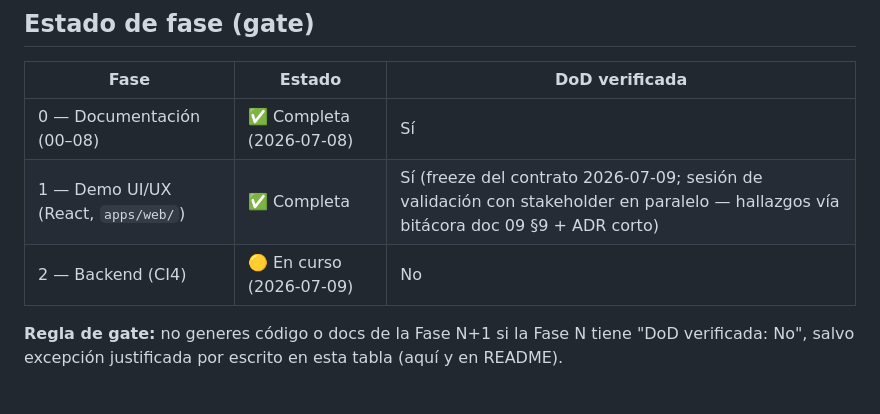
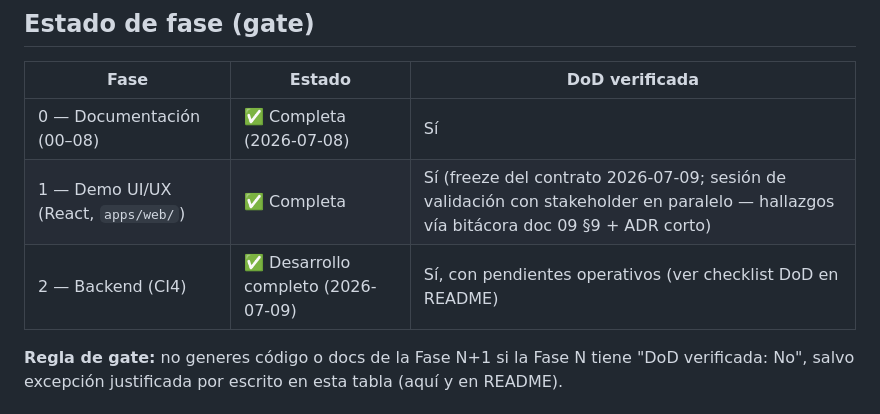
Before and after one commit to dagargon89/seguimiento_acuerdos_mvp, a Markdown page: CLAUDE.md, the part around the change. Rendered like a GitHub page.

```diff
--- a/CLAUDE.md
+++ b/CLAUDE.md
@@ -12,7 +12,7 @@ Aplicación de seguimiento de acuerdos de reuniones de dirección de Plan Juáre
 |---|---|---|
 | 0 — Documentación (00–08) | ✅ Completa (2026-07-08) | Sí |
 | 1 — Demo UI/UX (React, `apps/web/`) | ✅ Completa | Sí (freeze del contrato 2026-07-09; sesión de validación con stakeholder en paralelo — hallazgos vía bitácora doc 09 §9 + ADR corto) |
-| 2 — Backend (CI4) | 🟡 En curso (2026-07-09) | No |
+| 2 — Backend (CI4) | ✅ Desarrollo completo (2026-07-09) | Sí, con pendientes operativos (ver checklist DoD en README) |
 
 **Regla de gate:** no generes código o docs de la Fase N+1 si la Fase N tiene "DoD verificada: No", salvo excepción justificada por escrito en esta tabla (aquí y en README).
 
```
Also changed, not shown: README.md (+26 -1 lines), seguimiento-pruebas/sprint-3.md (+8 -4 lines).
